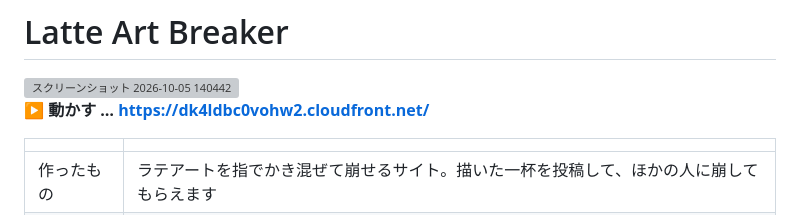
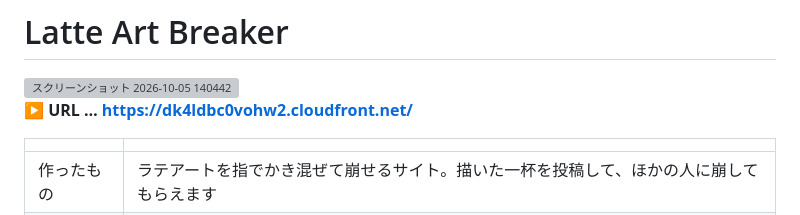
Before and after one commit to itou84214-sketch/latte-art-breaker, a Markdown page: README.md, the part around the change. GitHub-like rendering; grey boxes are pictures that could not be loaded.

```diff
--- a/README.md
+++ b/README.md
@@ -4,7 +4,7 @@
 <img width="1372" height="875" alt="スクリーンショット 2026-10-05 140442" src="https://github.com/user-attachments/assets/c1c12ae7-32c3-4991-b364-13c830b5892e" />
 
 
-**▶ 動かす … https://dk4ldbc0vohw2.cloudfront.net/**
+**▶ URL … https://dk4ldbc0vohw2.cloudfront.net/**
 
 | | |
 | --- | --- |
```
